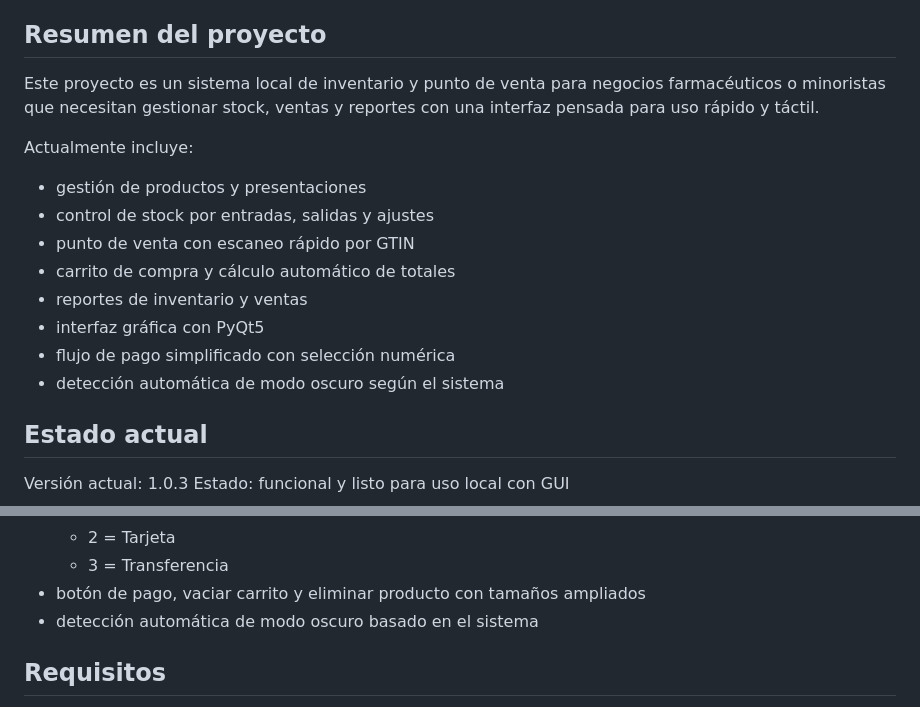
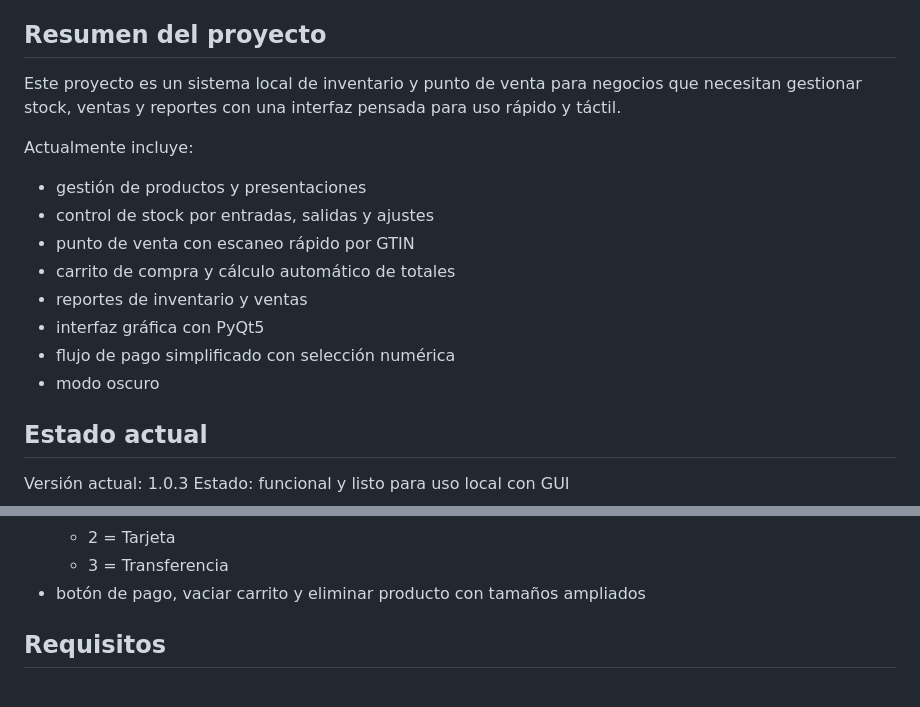
Before and after one commit to Ikcraft22/SNIG, a Markdown page: README.md, 2 parts joined by grey strips. Drawn GitHub-style.

Commit message:
Update project description and remove dark mode detection
Removed mention of automatic dark mode detection and simplified the description of the project.

```diff
--- a/README.md
+++ b/README.md
@@ -4,7 +4,7 @@ Documentación actualizada el 11 de agosto de 2026.
 
 ## Resumen del proyecto
 
-Este proyecto es un sistema local de inventario y punto de venta para negocios farmacéuticos o minoristas que necesitan gestionar stock, ventas y reportes con una interfaz pensada para uso rápido y táctil.
+Este proyecto es un sistema local de inventario y punto de venta para negocios que necesitan gestionar stock, ventas y reportes con una interfaz pensada para uso rápido y táctil.
 
 Actualmente incluye:
 
@@ -15,7 +15,7 @@ Actualmente incluye:
 - reportes de inventario y ventas
 - interfaz gráfica con PyQt5
 - flujo de pago simplificado con selección numérica
-- detección automática de modo oscuro según el sistema
+- modo oscuro
 
 ## Estado actual
 
@@ -37,7 +37,6 @@ La interfaz gráfica actual incluye varias mejoras orientadas a rapidez y ergono
   - 2 = Tarjeta
   - 3 = Transferencia
 - botón de pago, vaciar carrito y eliminar producto con tamaños ampliados
-- detección automática de modo oscuro basado en el sistema
 
 ## Requisitos
 
```
